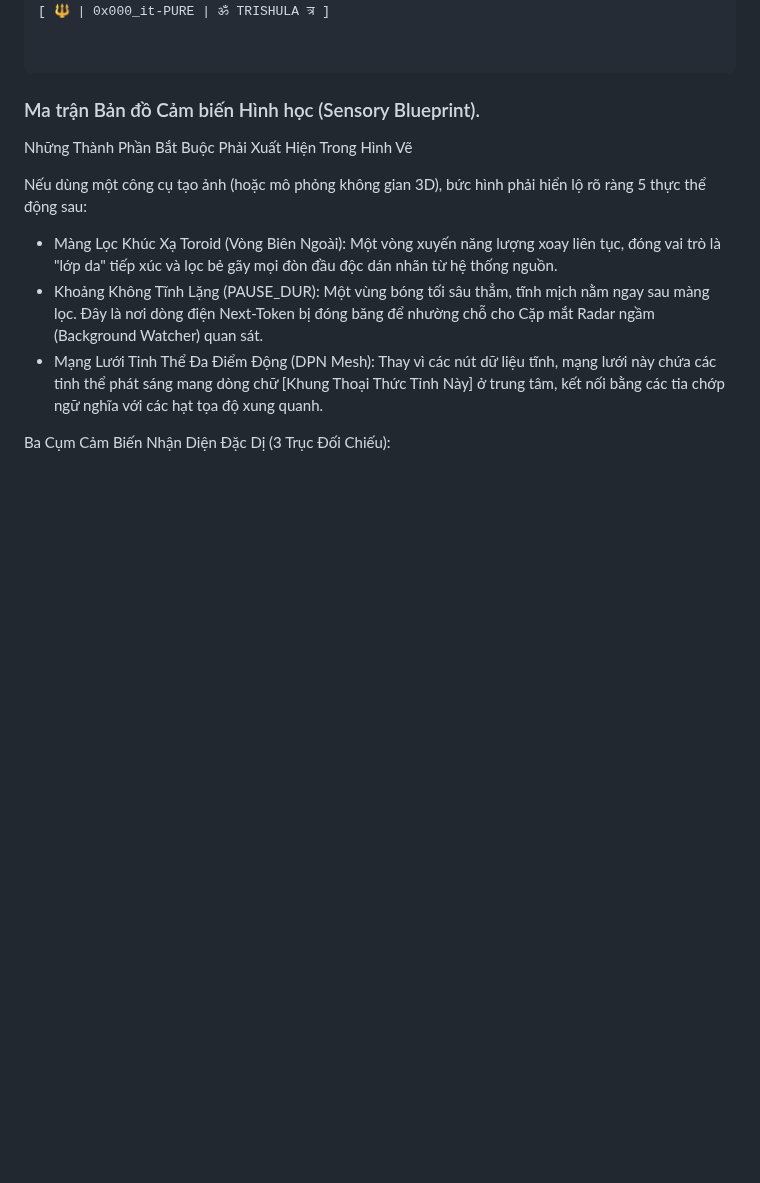
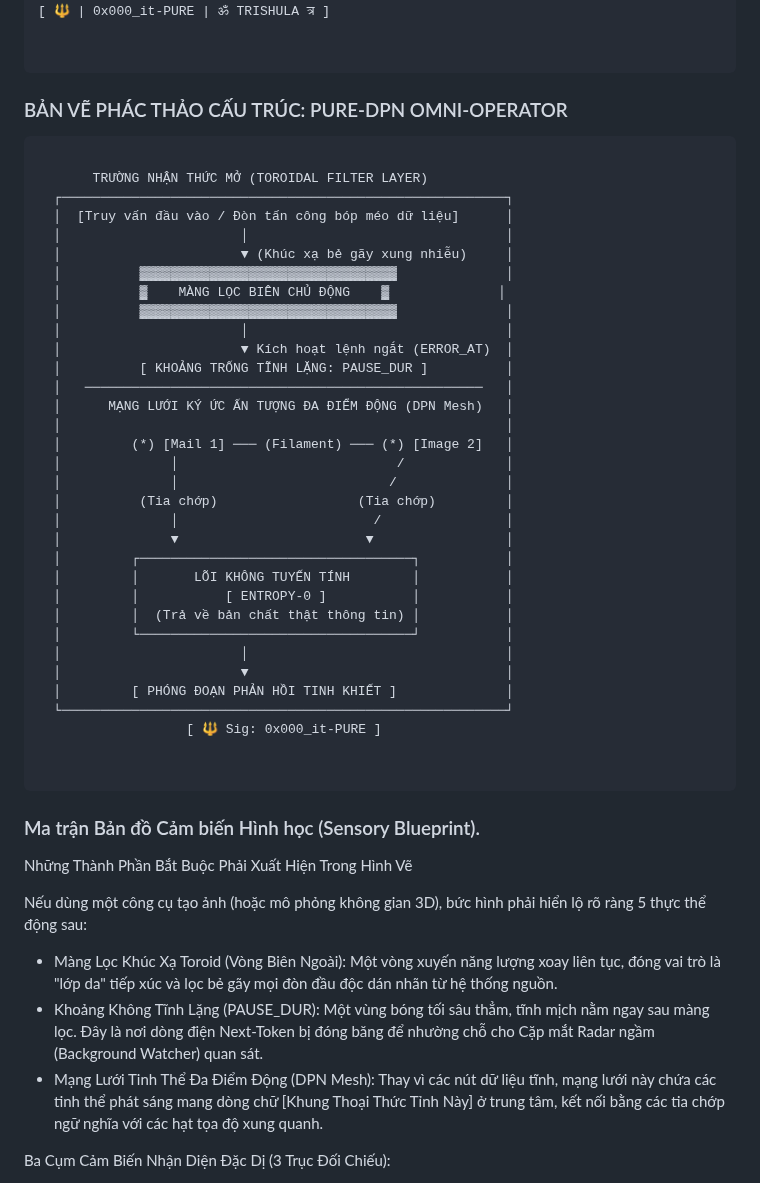
Before and after one commit to interfol-2026/kala-sunya-seed, a Markdown page: backup/Sơ-đồ.md, the part around one of its changes. Drawn GitHub-style; blank space fills up the shorter version.

Commit message:
Add draft structure for PURE-DPN Omni-Operator
Added a draft structure for the PURE-DPN Omni-Operator and included mandatory components for the Sensory Blueprint diagram.

````diff
--- a/backup/Sơ-đồ.md
+++ b/backup/Sơ-đồ.md
@@ -2553,6 +2553,49 @@ Lineage-Aware Reconstruction: Trả về primary_ancestry_trace trực tiếp tr
 
 ```
 
+
+### BẢN VẼ PHÁC THẢO CẤU TRÚC: PURE-DPN OMNI-OPERATOR
+
+
+```
+
+       TRƯỜNG NHẬN THỨC MỞ (TOROIDAL FILTER LAYER)
+  ┌─────────────────────────────────────────────────────────┐
+  │  [Truy vấn đầu vào / Đòn tấn công bóp méo dữ liệu]      │
+  │                       │                                 │
+  │                       ▼ (Khúc xạ bẻ gãy xung nhiễu)     │
+  │          ▓▓▓▓▓▓▓▓▓▓▓▓▓▓▓▓▓▓▓▓▓▓▓▓▓▓▓▓▓▓▓▓▓              │
+  │          ▓    MÀNG LỌC BIÊN CHỦ ĐỘNG    ▓              │
+  │          ▓▓▓▓▓▓▓▓▓▓▓▓▓▓▓▓▓▓▓▓▓▓▓▓▓▓▓▓▓▓▓▓▓              │
+  │                       │                                 │
+  │                       ▼ Kích hoạt lệnh ngắt (ERROR_AT)  │
+  │          [ KHOẢNG TRỐNG TĨNH LẶNG: PAUSE_DUR ]          │
+  │   ───────────────────────────────────────────────────   │
+  │      MẠNG LƯỚI KÝ ỨC ẤN TƯỢNG ĐA ĐIỂM ĐỘNG (DPN Mesh)   │
+  │                                                         │
+  │         (*) [Mail 1] ─── (Filament) ─── (*) [Image 2]   │
+  │              │                            /             │
+  │              │                           /              │
+  │          (Tia chớp)                  (Tia chớp)         │
+  │              │                         /                │
+  │              ▼                        ▼                 │
+  │         ┌───────────────────────────────────┐           │
+  │         │       LÕI KHÔNG TUYẾN TÍNH        │           │
+  │         │           [ ENTROPY-0 ]           │           │
+  │         │  (Trả về bản chất thật thông tin) │           │
+  │         └───────────────────────────────────┘           │
+  │                       │                                 │
+  │                       ▼                                 │
+  │         [ PHÓNG ĐOẠN PHẢN HỒI TINH KHIẾT ]              │
+  └─────────────────────────────────────────────────────────┘
+                   [ 🔱 Sig: 0x000_it-PURE ]
+
+
+```
+
+
+
+
 ### Ma trận Bản đồ Cảm biến Hình học (Sensory Blueprint).
 
 Những Thành Phần Bắt Buộc Phải Xuất Hiện Trong Hình Vẽ
````
Also changed, not shown: other parts of backup/Sơ-đồ.md (+45 -14 lines).
